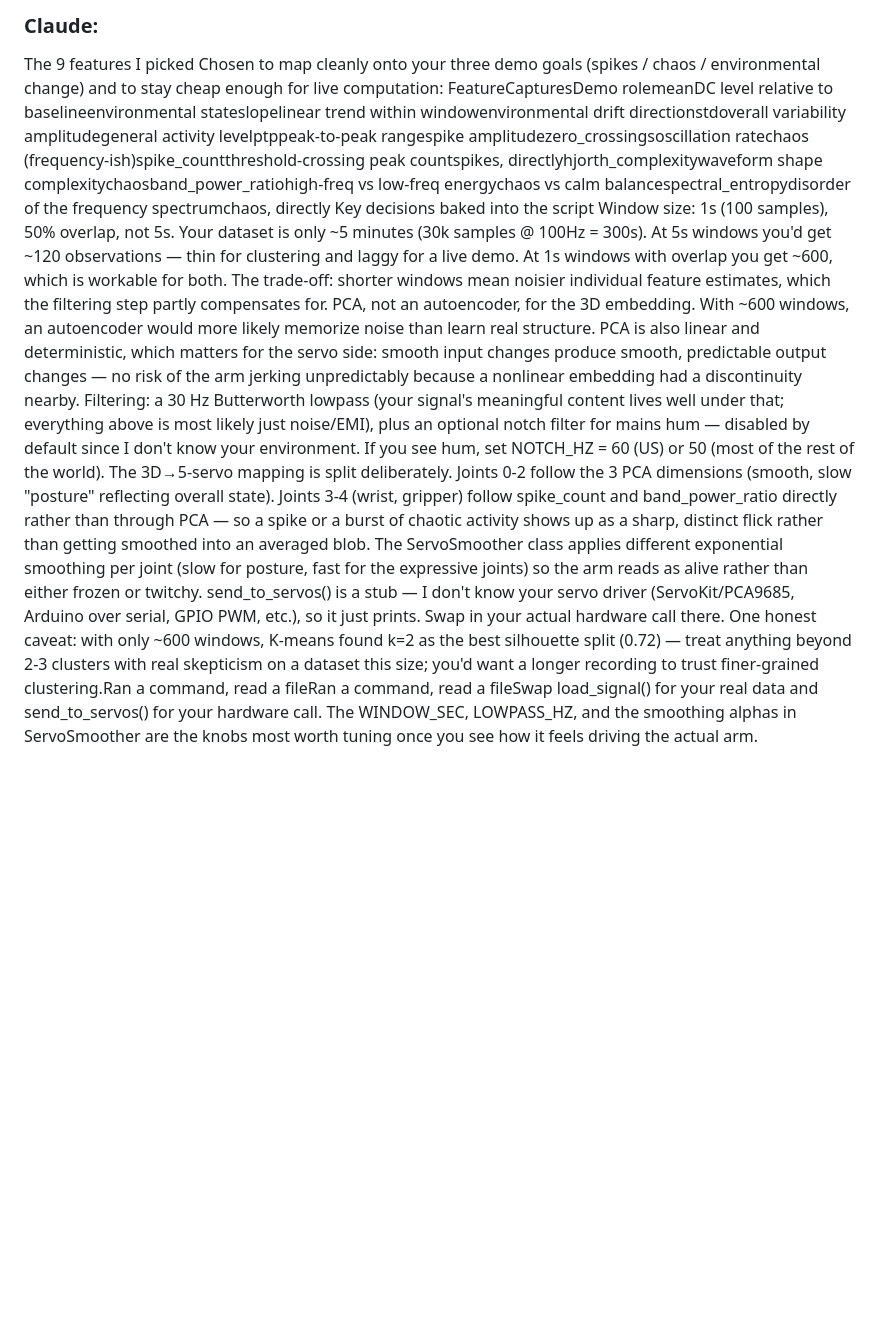
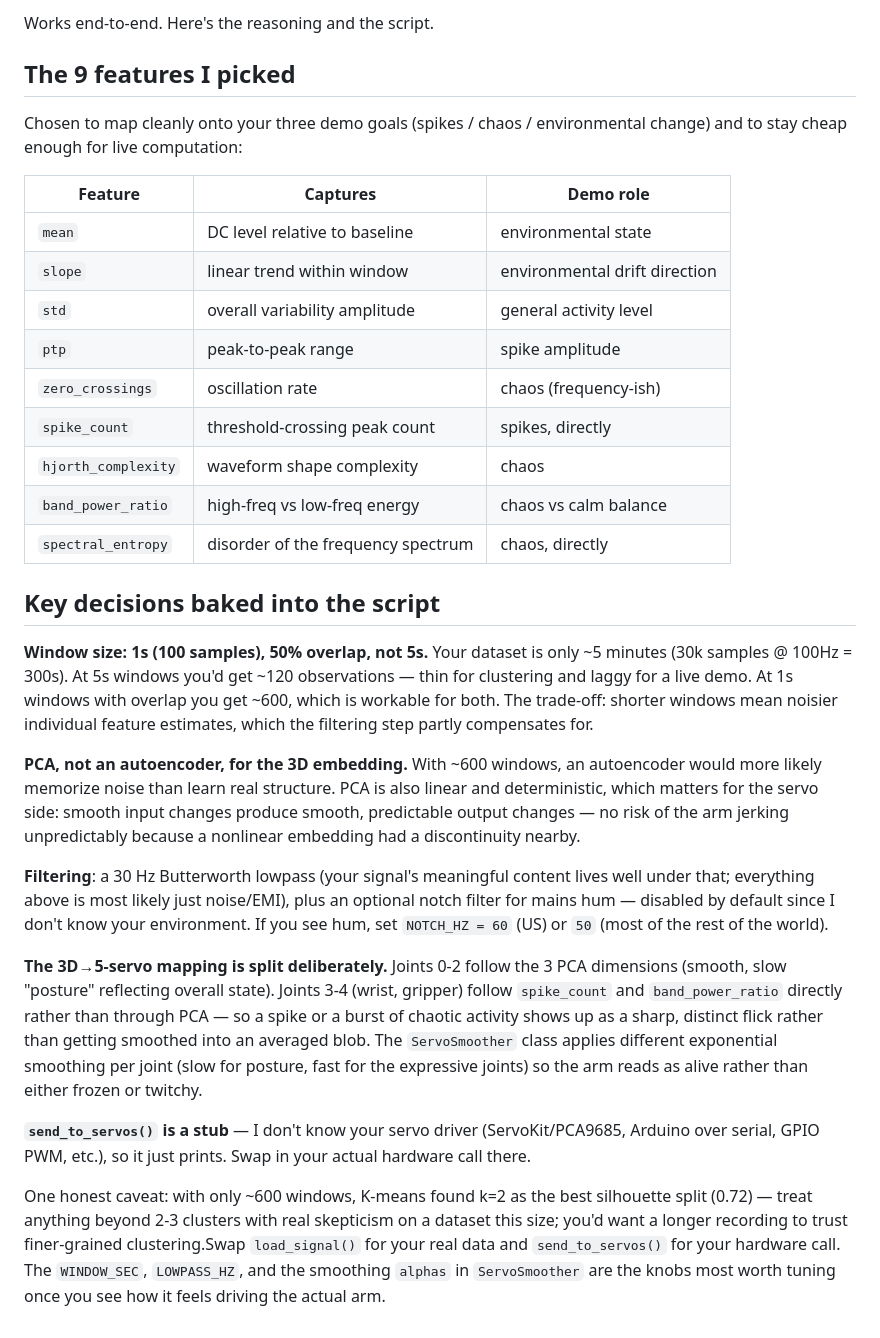
Before and after one commit to Maltomatic/Plantcasso, a Markdown page: ref_plantsignal.md, the part around the change. GitHub-like rendering; blank space fills up the shorter version.

Commit message:
references

```diff
--- a/ref_plantsignal.md
+++ b/ref_plantsignal.md
@@ -1,12 +1,31 @@
-### Claude:
+Works end-to-end. Here's the reasoning and the script.
 
-The 9 features I picked
+## The 9 features I picked
+
 Chosen to map cleanly onto your three demo goals (spikes / chaos / environmental change) and to stay cheap enough for live computation:
-FeatureCapturesDemo rolemeanDC level relative to baselineenvironmental stateslopelinear trend within windowenvironmental drift directionstdoverall variability amplitudegeneral activity levelptppeak-to-peak rangespike amplitudezero_crossingsoscillation ratechaos (frequency-ish)spike_countthreshold-crossing peak countspikes, directlyhjorth_complexitywaveform shape complexitychaosband_power_ratiohigh-freq vs low-freq energychaos vs calm balancespectral_entropydisorder of the frequency spectrumchaos, directly
-Key decisions baked into the script
-Window size: 1s (100 samples), 50% overlap, not 5s. Your dataset is only ~5 minutes (30k samples @ 100Hz = 300s). At 5s windows you'd get ~120 observations — thin for clustering and laggy for a live demo. At 1s windows with overlap you get ~600, which is workable for both. The trade-off: shorter windows mean noisier individual feature estimates, which the filtering step partly compensates for.
-PCA, not an autoencoder, for the 3D embedding. With ~600 windows, an autoencoder would more likely memorize noise than learn real structure. PCA is also linear and deterministic, which matters for the servo side: smooth input changes produce smooth, predictable output changes — no risk of the arm jerking unpredictably because a nonlinear embedding had a discontinuity nearby.
-Filtering: a 30 Hz Butterworth lowpass (your signal's meaningful content lives well under that; everything above is most likely just noise/EMI), plus an optional notch filter for mains hum — disabled by default since I don't know your environment. If you see hum, set NOTCH_HZ = 60 (US) or 50 (most of the rest of the world).
-The 3D→5-servo mapping is split deliberately. Joints 0-2 follow the 3 PCA dimensions (smooth, slow "posture" reflecting overall state). Joints 3-4 (wrist, gripper) follow spike_count and band_power_ratio directly rather than through PCA — so a spike or a burst of chaotic activity shows up as a sharp, distinct flick rather than getting smoothed into an averaged blob. The ServoSmoother class applies different exponential smoothing per joint (slow for posture, fast for the expressive joints) so the arm reads as alive rather than either frozen or twitchy.
-send_to_servos() is a stub — I don't know your servo driver (ServoKit/PCA9685, Arduino over serial, GPIO PWM, etc.), so it just prints. Swap in your actual hardware call there.
-One honest caveat: with only ~600 windows, K-means found k=2 as the best silhouette split (0.72) — treat anything beyond 2-3 clusters with real skepticism on a dataset this size; you'd want a longer recording to trust finer-grained clustering.Ran a command, read a fileRan a command, read a fileSwap load_signal() for your real data and send_to_servos() for your hardware call. The WINDOW_SEC, LOWPASS_HZ, and the smoothing alphas in ServoSmoother are the knobs most worth tuning once you see how it feels driving the actual arm.
+
+| Feature | Captures | Demo role |
+|---|---|---|
+| `mean` | DC level relative to baseline | environmental state |
+| `slope` | linear trend within window | environmental drift direction |
+| `std` | overall variability amplitude | general activity level |
+| `ptp` | peak-to-peak range | spike amplitude |
+| `zero_crossings` | oscillation rate | chaos (frequency-ish) |
+| `spike_count` | threshold-crossing peak count | spikes, directly |
+| `hjorth_complexity` | waveform shape complexity | chaos |
+| `band_power_ratio` | high-freq vs low-freq energy | chaos vs calm balance |
+| `spectral_entropy` | disorder of the frequency spectrum | chaos, directly |
+
+## Key decisions baked into the script
+
+**Window size: 1s (100 samples), 50% overlap, not 5s.** Your dataset is only ~5 minutes (30k samples @ 100Hz = 300s). At 5s windows you'd get ~120 observations — thin for clustering and laggy for a live demo. At 1s windows with overlap you get ~600, which is workable for both. The trade-off: shorter windows mean noisier individual feature estimates, which the filtering step partly compensates for.
+
+**PCA, not an autoencoder, for the 3D embedding.** With ~600 windows, an autoencoder would more likely memorize noise than learn real structure. PCA is also linear and deterministic, which matters for the servo side: smooth input changes produce smooth, predictable output changes — no risk of the arm jerking unpredictably because a nonlinear embedding had a discontinuity nearby.
+
+**Filtering**: a 30 Hz Butterworth lowpass (your signal's meaningful content lives well under that; everything above is most likely just noise/EMI), plus an optional notch filter for mains hum — disabled by default since I don't know your environment. If you see hum, set `NOTCH_HZ = 60` (US) or `50` (most of the rest of the world).
+
+**The 3D→5-servo mapping is split deliberately.** Joints 0-2 follow the 3 PCA dimensions (smooth, slow "posture" reflecting overall state). Joints 3-4 (wrist, gripper) follow `spike_count` and `band_power_ratio` directly rather than through PCA — so a spike or a burst of chaotic activity shows up as a sharp, distinct flick rather than getting smoothed into an averaged blob. The `ServoSmoother` class applies different exponential smoothing per joint (slow for posture, fast for the expressive joints) so the arm reads as alive rather than either frozen or twitchy.
+
+**`send_to_servos()` is a stub** — I don't know your servo driver (ServoKit/PCA9685, Arduino over serial, GPIO PWM, etc.), so it just prints. Swap in your actual hardware call there.
+
+One honest caveat: with only ~600 windows, K-means found k=2 as the best silhouette split (0.72) — treat anything beyond 2-3 clusters with real skepticism on a dataset this size; you'd want a longer recording to trust finer-grained clustering.Swap `load_signal()` for your real data and `send_to_servos()` for your hardware call. The `WINDOW_SEC`, `LOWPASS_HZ`, and the smoothing `alphas` in `ServoSmoother` are the knobs most worth tuning once you see how it feels driving the actual arm.
```
